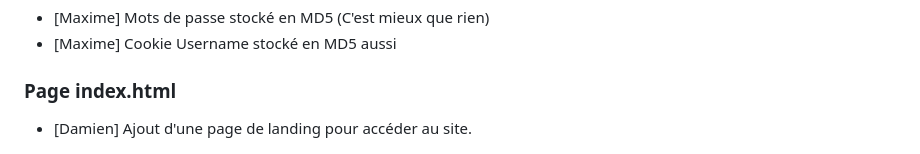
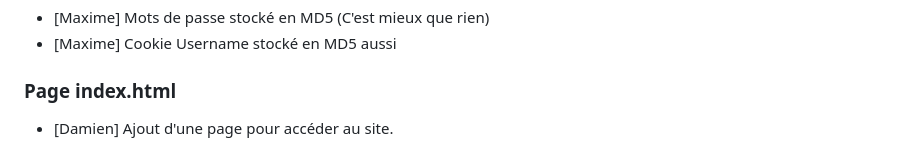
Before and after one commit to daddyornot/MFA-projet-web-CPE, a Markdown page: README.md, the part around the change. Rendered like a GitHub page.

```diff
--- a/README.md
+++ b/README.md
@@ -48,7 +48,7 @@ conditionné par la photo du séjour affichée.
 - [Maxime] Cookie Username stocké en MD5 aussi
 
 ### Page index.html
-- [Damien] Ajout d'une page de landing pour accéder au site.
+- [Damien] Ajout d'une page pour accéder au site.
 
 ![landing](final_screenshots/landing.png)
 
```
